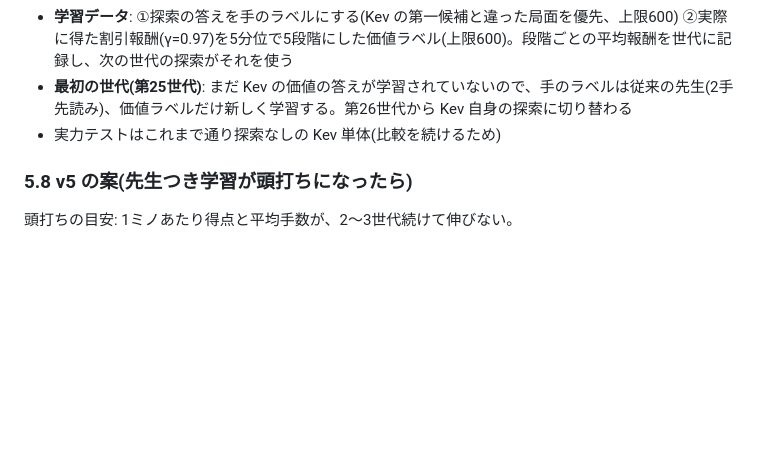
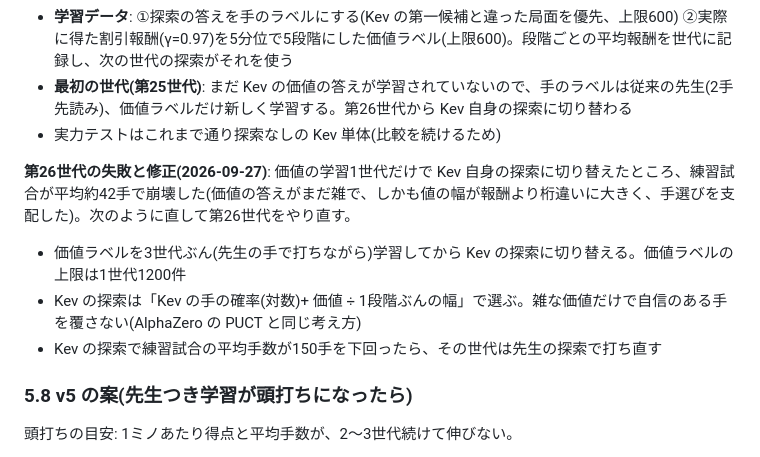
Before and after one commit to airpocket-soundman/kev-tetris, a Markdown page: docs/plan.md, the part around the change. GitHub-like rendering; blank space fills up the shorter version.

Commit message:
docs: gen 26 collapse and the RL fixes
Co-Authored-By: Claude Opus 5.5 <noreply@anthropic.com>

```diff
--- a/docs/plan.md
+++ b/docs/plan.md
@@ -188,6 +188,11 @@ v2 の効果を見てから、次をまとめて入れる。v2 の検証が濁
 - **最初の世代(第25世代)**: まだ Kev の価値の答えが学習されていないので、手のラベルは従来の先生(2手先読み)、価値ラベルだけ新しく学習する。第26世代から Kev 自身の探索に切り替わる
 - 実力テストはこれまで通り探索なしの Kev 単体(比較を続けるため)
 
+**第26世代の失敗と修正(2026-09-27)**: 価値の学習1世代だけで Kev 自身の探索に切り替えたところ、練習試合が平均約42手で崩壊した(価値の答えがまだ雑で、しかも値の幅が報酬より桁違いに大きく、手選びを支配した)。次のように直して第26世代をやり直す。
+- 価値ラベルを3世代ぶん(先生の手で打ちながら)学習してから Kev の探索に切り替える。価値ラベルの上限は1世代1200件
+- Kev の探索は「Kev の手の確率(対数)+ 価値 ÷ 1段階ぶんの幅」で選ぶ。雑な価値だけで自信のある手を覆さない(AlphaZero の PUCT と同じ考え方)
+- Kev の探索で練習試合の平均手数が150手を下回ったら、その世代は先生の探索で打ち直す
+
 ### 5.8 v5 の案(先生つき学習が頭打ちになったら)
 
 頭打ちの目安: 1ミノあたり得点と平均手数が、2〜3世代続けて伸びない。
```
